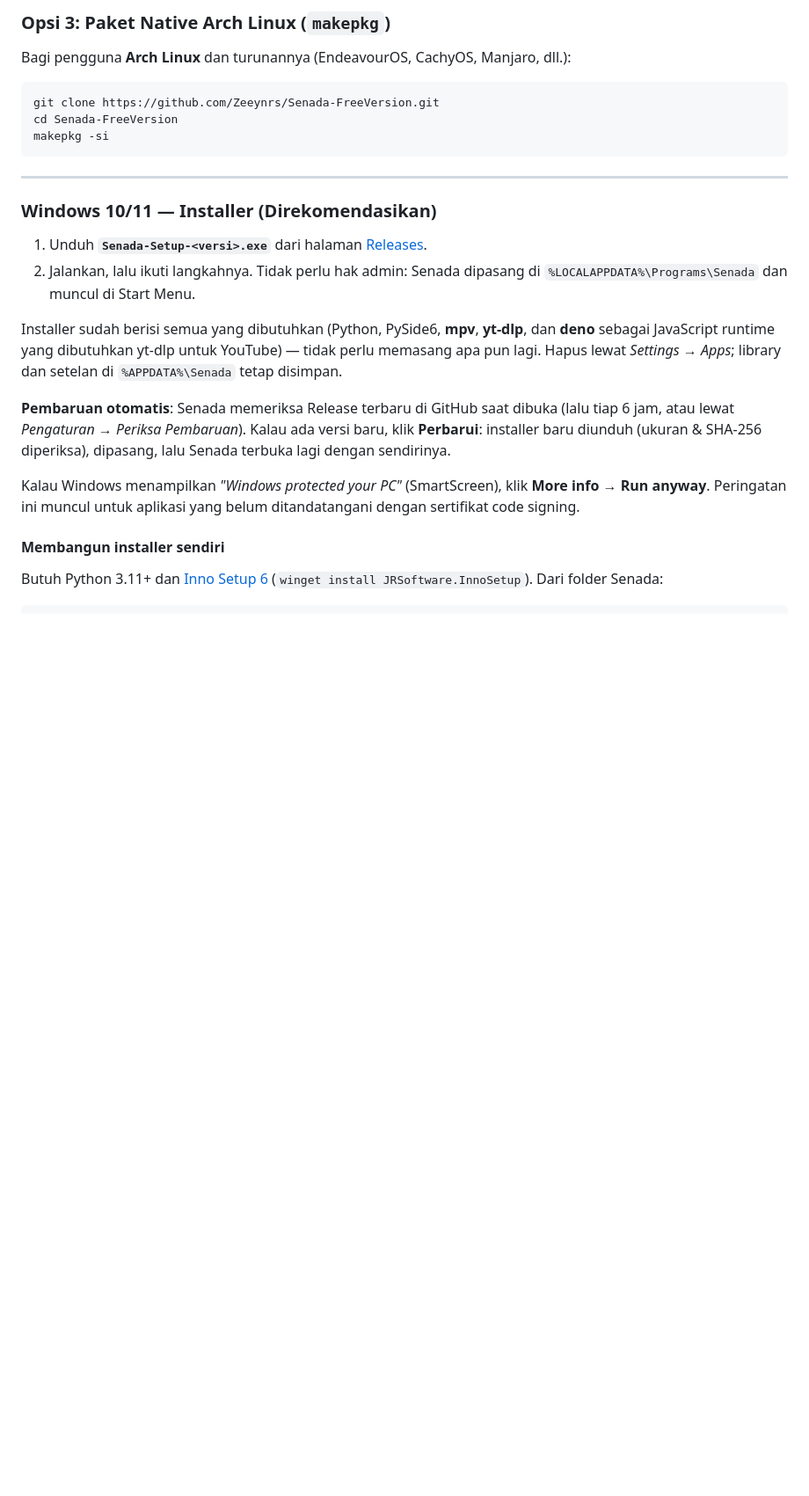
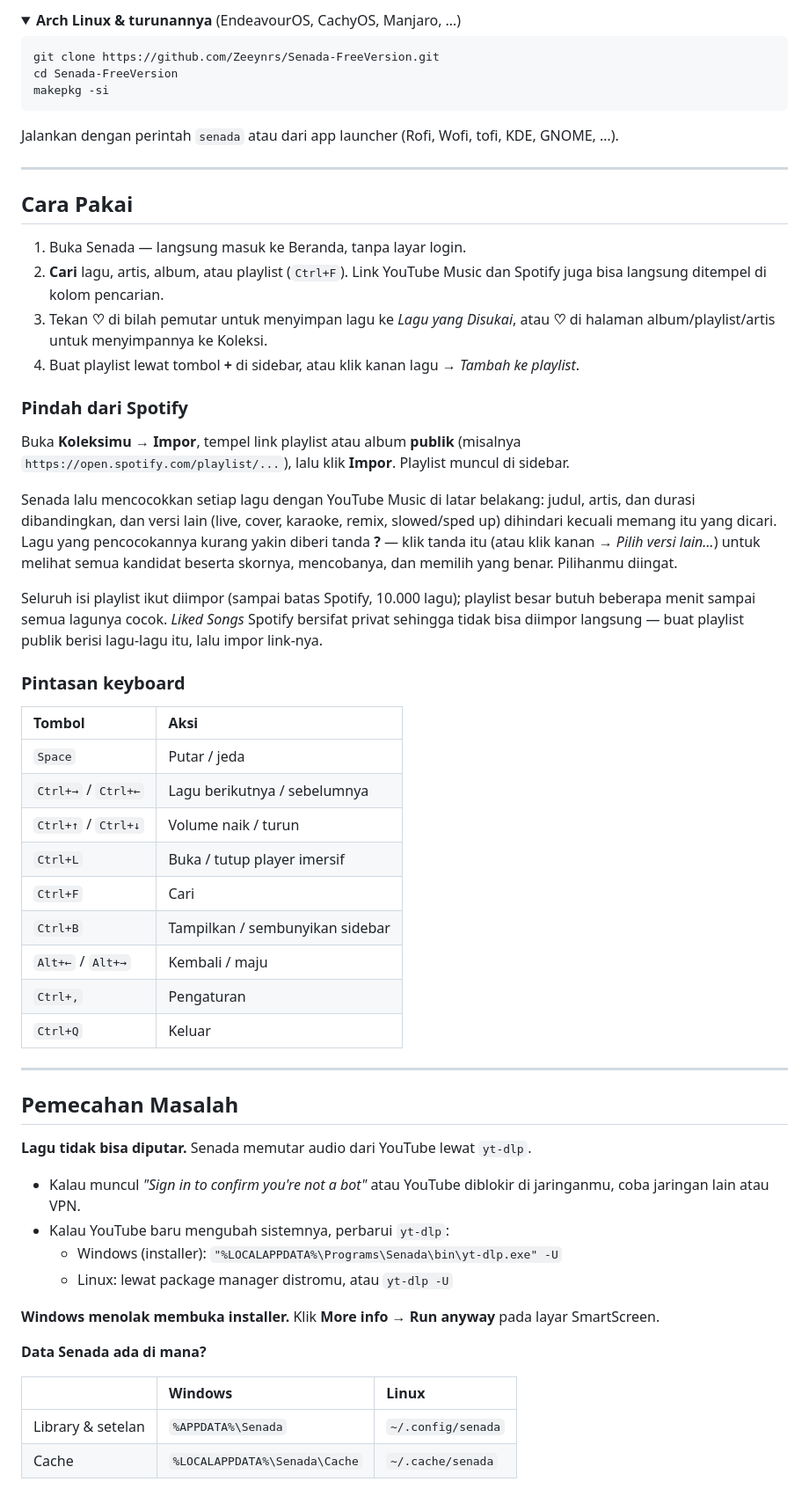
Before and after one commit to Zeeynrs/Senada-FreeVersion, a Markdown page: README.md, the part around one of its changes. Shown at 88% size. Rendered like a GitHub page; folded sections open; blank space fills up the shorter version.

````diff
--- a/README.md
+++ b/README.md
@@ -69,27 +105,63 @@ chmod +x install.sh
 
-### Opsi 3: Paket Native Arch Linux (`makepkg`)
-
-Bagi pengguna **Arch Linux** dan turunannya (EndeavourOS, CachyOS, Manjaro, dll.):
+<details>
+<summary><b>Arch Linux & turunannya</b> (EndeavourOS, CachyOS, Manjaro, …)</summary>
 
 ```bash
 git clone https://github.com/Zeeynrs/Senada-FreeVersion.git
 cd Senada-FreeVersion
 makepkg -si
 ```
+</details>
+
+Jalankan dengan perintah `senada` atau dari app launcher (Rofi, Wofi, tofi, KDE, GNOME, …).
 
 ---
 
-### Windows 10/11 — Installer (Direkomendasikan)
+## Cara Pakai
 
-1. Unduh **`Senada-Setup-<versi>.exe`** dari halaman [Releases](https://github.com/Zeeynrs/Senada-FreeVersion/releases/latest).
-2. Jalankan, lalu ikuti langkahnya. Tidak perlu hak admin: Senada dipasang di `%LOCALAPPDATA%\Programs\Senada` dan muncul di Start Menu.
+1. Buka Senada — langsung masuk ke Beranda, tanpa layar login.
+2. **Cari** lagu, artis, album, atau playlist (`Ctrl+F`). Link YouTube Music dan Spotify juga bisa langsung ditempel di kolom pencarian.
+3. Tekan **♡** di bilah pemutar untuk menyimpan lagu ke *Lagu yang Disukai*, atau **♡** di halaman album/playlist/artis untuk menyimpannya ke Koleksi.
+4. Buat playlist lewat tombol **+** di sidebar, atau klik kanan lagu → *Tambah ke playlist*.
 
-Installer sudah berisi semua yang dibutuhkan (Python, PySide6, **mpv**, **yt-dlp**, dan **deno** sebagai JavaScript runtime yang dibutuhkan yt-dlp untuk YouTube) — tidak perlu memasang apa pun lagi. Hapus lewat *Settings → Apps*; library dan setelan di `%APPDATA%\Senada` tetap disimpan.
+### Pindah dari Spotify
 
-**Pembaruan otomatis**: Senada memeriksa Release terbaru di GitHub saat dibuka (lalu tiap 6 jam, atau lewat *Pengaturan → Periksa Pembaruan*). Kalau ada versi baru, klik **Perbarui**: installer baru diunduh (ukuran & SHA-256 diperiksa), dipasang, lalu Senada terbuka lagi dengan sendirinya.
+Buka **Koleksimu → Impor**, tempel link playlist atau album **publik** (misalnya `https://open.spotify.com/playlist/...`), lalu klik **Impor**. Playlist muncul di sidebar.
 
-Kalau Windows menampilkan *"Windows protected your PC"* (SmartScreen), klik **More info → Run anyway**. Peringatan ini muncul untuk aplikasi yang belum ditandatangani dengan sertifikat code signing.
+Senada lalu mencocokkan setiap lagu dengan YouTube Music di latar belakang: judul, artis, dan durasi dibandingkan, dan versi lain (live, cover, karaoke, remix, slowed/sped up) dihindari kecuali memang itu yang dicari. Lagu yang pencocokannya kurang yakin diberi tanda **?** — klik tanda itu (atau klik kanan → *Pilih versi lain…*) untuk melihat semua kandidat beserta skornya, mencobanya, dan memilih yang benar. Pilihanmu diingat.
 
-#### Membangun installer sendiri
+Seluruh isi playlist ikut diimpor (sampai batas Spotify, 10.000 lagu); playlist besar butuh beberapa menit sampai semua lagunya cocok. *Liked Songs* Spotify bersifat privat sehingga tidak bisa diimpor langsung — buat playlist publik berisi lagu-lagu itu, lalu impor link-nya.
 
-Butuh Python 3.11+ dan [Inno Setup 6](https://jrsoftware.org/isinfo.php) (`winget install JRSoftware.InnoSetup`). Dari folder Senada:
+### Pintasan keyboard
+
+| Tombol | Aksi |
+| :--- | :--- |
+| `Space` | Putar / jeda |
+| `Ctrl+→` / `Ctrl+←` | Lagu berikutnya / sebelumnya |
+| `Ctrl+↑` / `Ctrl+↓` | Volume naik / turun |
+| `Ctrl+L` | Buka / tutup player imersif |
+| `Ctrl+F` | Cari |
+| `Ctrl+B` | Tampilkan / sembunyikan sidebar |
+| `Alt+←` / `Alt+→` | Kembali / maju |
+| `Ctrl+,` | Pengaturan |
+| `Ctrl+Q` | Keluar |
+
+---
+
+## Pemecahan Masalah
+
+**Lagu tidak bisa diputar.** Senada memutar audio dari YouTube lewat `yt-dlp`.
+- Kalau muncul *"Sign in to confirm you're not a bot"* atau YouTube diblokir di jaringanmu, coba jaringan lain atau VPN.
+- Kalau YouTube baru mengubah sistemnya, perbarui `yt-dlp`:
+  - Windows (installer): `"%LOCALAPPDATA%\Programs\Senada\bin\yt-dlp.exe" -U`
+  - Linux: lewat package manager distromu, atau `yt-dlp -U`
+
+**Windows menolak membuka installer.** Klik **More info → Run anyway** pada layar SmartScreen.
+
+**Data Senada ada di mana?**
+
+| | Windows | Linux |
+| :--- | :--- | :--- |
+| Library & setelan | `%APPDATA%\Senada` | `~/.config/senada` |
+| Cache | `%LOCALAPPDATA%\Senada\Cache` | `~/.cache/senada` |
+
````
Also changed, not shown: other parts of README.md (+130 -56 lines), docs/screenshots/album.png (added), docs/screenshots/artis.png (added), docs/screenshots/beranda.png (added), docs/screenshots/efek-kaca.png (added), docs/screenshots/player-imersif.png (added), docs/screenshots/tema-terang.png (added).
